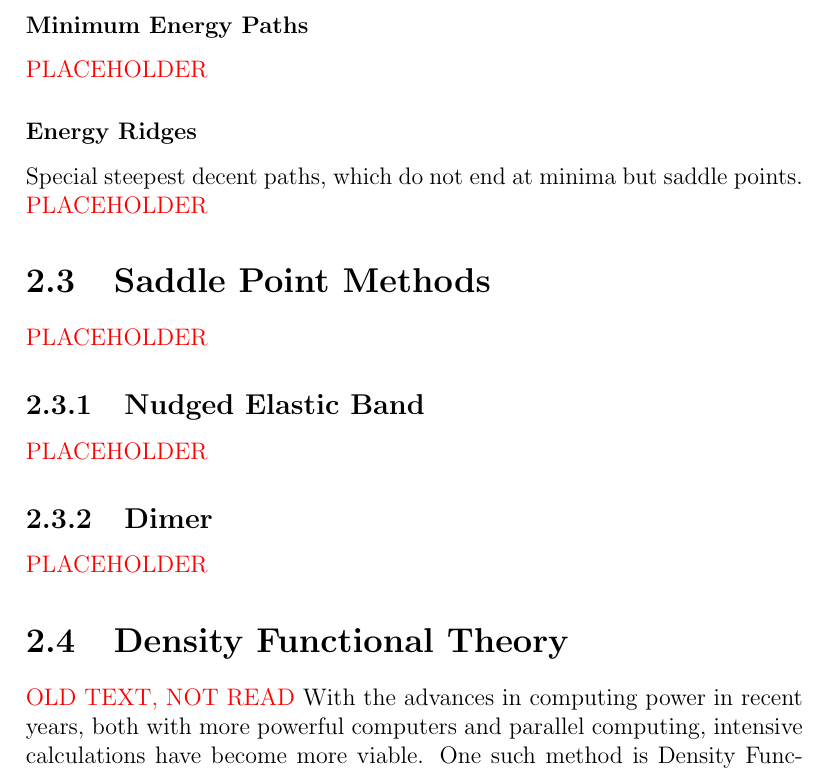
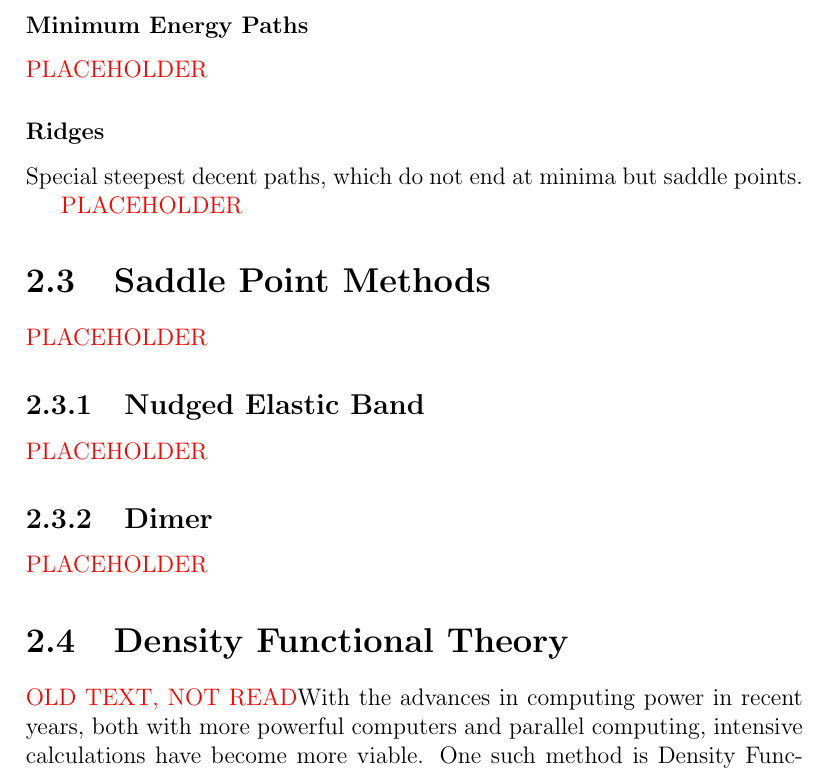
Before and after one commit to bwibbwz/phd-thesis-2011, a LaTeX thesis (thesis.tex, which reads chapters/methods/dft.tex, chapters/methods/important-concepts.tex, chapters/methods/saddle-point-methods.tex): part of page 3 of 18, cut so that both start at the same text. Compiled offline with pdfLaTeX.

Commit message:
An attempt to give some structure to the files.

```diff
--- a/chapters/methods/dft.tex
+++ b/chapters/methods/dft.tex
@@ -1,6 +1,8 @@
 \section{Density Functional Theory}
+\label{sec:dft}
+
+% ------------------------------------------------------------------
 \unread
-\label{sec:dft}
 With the advances in computing power in recent years, both with more powerful computers and parallel computing, intensive calculations have become more viable. One such method is Density Functional Theory (DFT), which can be used to approximate a solution to the Scr\"odinger equation (section \ref{sec:schrodinger}) for many-electron systems using \textit{ab initio} (from the beginning) methods.
 
 What is, perhaps, most remarkable about DFT is the fact that it is founded in \textit{ab initio} methods and as such has not been fitted to any experimental results on chemical bonding.
--- a/chapters/methods/important-concepts.tex
+++ b/chapters/methods/important-concepts.tex
@@ -22,5 +43,12 @@ In the context of atomic simulations N is generally 3 time the number of atoms i
 \subsubsection{Minimum Energy Paths}
+\label{sec:meps}
+
 \placeholder
-\subsubsection{Energy Ridges}
+
+% ------------------------------------------------------------------
+\subsubsection{Ridges}
+\label{sec:ridges}
+
 Special steepest decent paths, which do not end at minima but saddle points.
+
 \placeholder
--- a/chapters/methods/saddle-point-methods.tex
+++ b/chapters/methods/saddle-point-methods.tex
@@ -1,6 +1,17 @@
 \section{Saddle Point Methods}
+\label{sec:sps}
+
+% ------------------------------------------------------------------
 \placeholder
+
+% ------------------------------------------------------------------
 \subsection{Nudged Elastic Band}
+\label{sec:neb}
+
 \placeholder
+
+% ------------------------------------------------------------------
 \subsection{Dimer}
+\label{sec:dimer}
+
 \placeholder
```
Also changed, not shown: chapters/borohydrides/borohydrides.tex (+2 -0 lines), chapters/introduction/introduction.tex (+2 -0 lines), chapters/methods/htst.tex (+4 -0 lines), chapters/methods/introduction.tex (+3 -0 lines), chapters/methods/tst.tex (+3 -0 lines), chapters/second-order/erm.tex (+4 -0 lines), chapters/second-order/introduction.tex (+2 -0 lines), chapters/second-order/testing.tex (+3 -0 lines), chapters/methods/important-concepts.tex (21 more changed lines).
